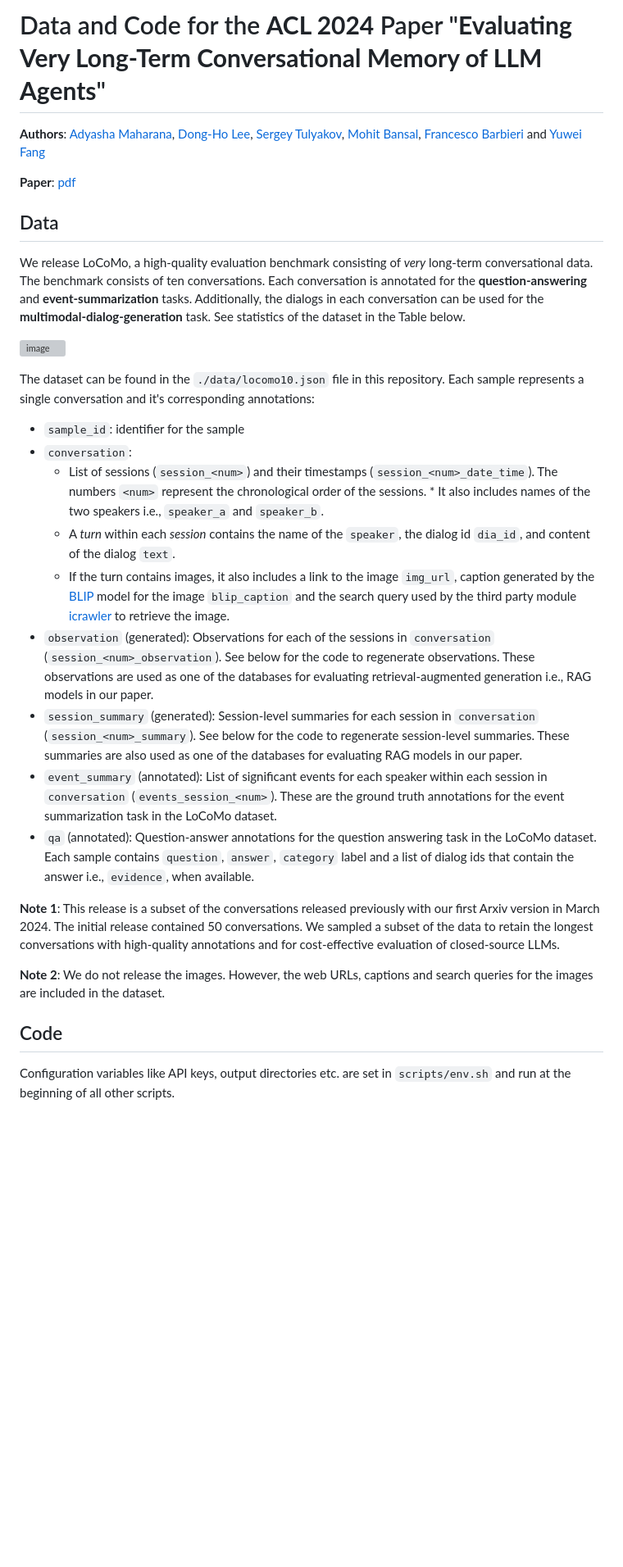
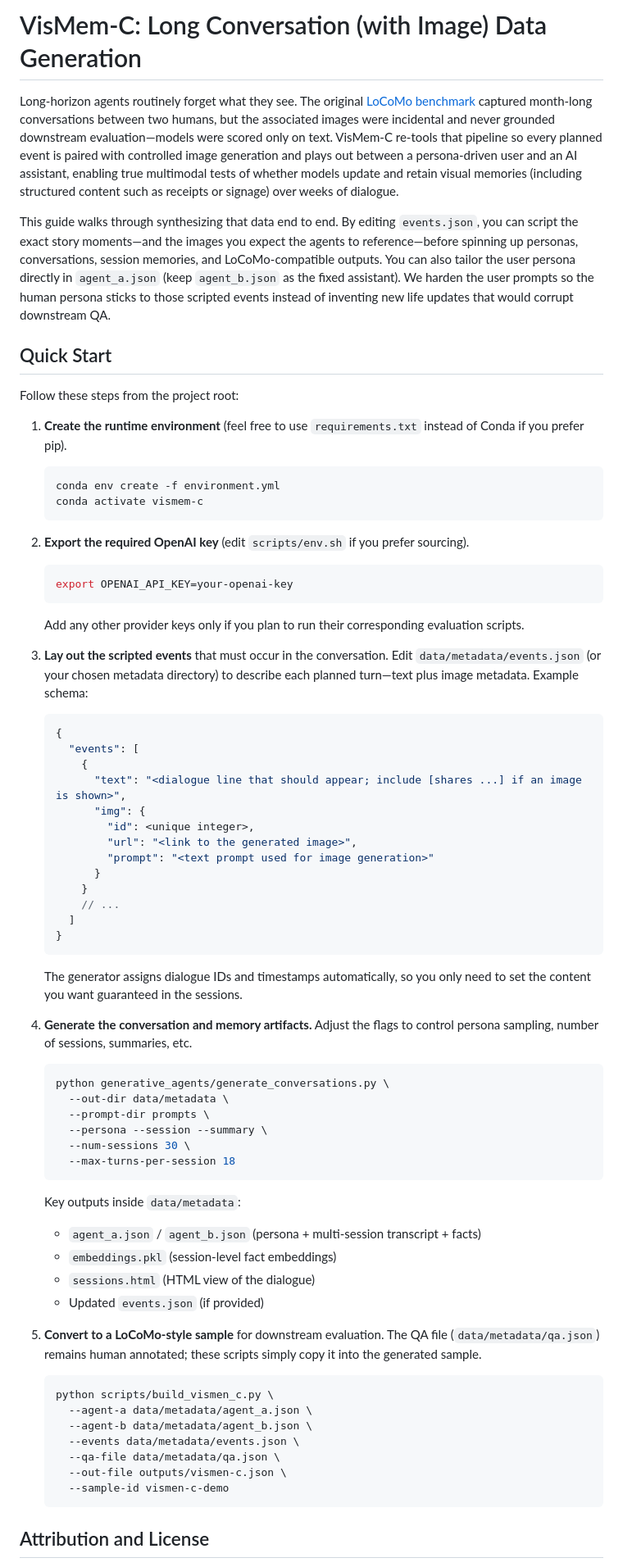
Before and after one commit to tak-oshima/vismem-c, a Markdown page: README.MD, the part around the change printed below. Shown: that part at 82% size. GitHub-like rendering; blank space fills up the shorter version; grey boxes are pictures that could not be loaded.

````diff
--- a/README.MD
+++ b/README.MD
@@ -1,32 +1,71 @@
-# Data and Code for the **ACL 2024** Paper "**Evaluating Very Long-Term Conversational Memory of LLM Agents**"
-**Authors**: [Adyasha Maharana](https://adymaharana.github.io/), [Dong-Ho Lee](https://www.danny-lee.info/), [Sergey Tulyakov](https://stulyakov.com/), [Mohit Bansal](https://www.cs.unc.edu/~mbansal/), [Francesco Barbieri](https://fvancesco.github.io/) and [Yuwei Fang](https://yuwfan.github.io/)
+# VisMem-C: Long Conversation (with Image) Data Generation
 
-**Paper**: [pdf](https://github.com/snap-research/locomo/tree/main/static/paper/locomo.pdf)
+Long-horizon agents routinely forget what they see. The original [LoCoMo benchmark](https://github.com/snap-research/locomo) captured month-long conversations between two humans, but the associated images were incidental and never grounded downstream evaluation—models were scored only on text. VisMem-C re-tools that pipeline so every planned event is paired with controlled image generation and plays out between a persona-driven user and an AI assistant, enabling true multimodal tests of whether models update and retain visual memories (including structured content such as receipts or signage) over weeks of dialogue.
 
-## Data
-
-We release LoCoMo, a high-quality evaluation benchmark consisting of *very* long-term conversational data. The benchmark consists of ten conversations. Each conversation is annotated for the **question-answering** and **event-summarization** tasks. Additionally, the dialogs in each conversation can be used for the **multimodal-dialog-generation** task. See statistics of the dataset in the Table below.
-
-![image](./static/images/locomo_example_stats.png)
-
-The dataset can be found in the ```./data/locomo10.json``` file in this repository. Each sample represents a single conversation and it's corresponding annotations:
-* `sample_id`: identifier for the sample
-* `conversation`:
-    * List of sessions (`session_<num>`) and their timestamps (`session_<num>_date_time`). The numbers `<num>` represent the chronological order of the sessions. * It also includes names of the two speakers i.e., `speaker_a` and `speaker_b`.
-    * A *turn* within each *session* contains the name of the `speaker`, the dialog id `dia_id`, and content of the dialog `text`.
-    * If the turn contains images, it also includes a link to the image `img_url`, caption generated by the [BLIP](https://huggingface.co/Salesforce/blip-image-captioning-large) model for the image `blip_caption` and the search query used by the third party module [icrawler](https://icrawler.readthedocs.io/en/latest/) to retrieve the image.
-* `observation` (generated): Observations for each of the sessions in `conversation` (`session_<num>_observation`). See below for the code to regenerate observations. These observations are used as one of the databases for evaluating retrieval-augmented generation i.e., RAG models in our paper.
-* `session_summary` (generated): Session-level summaries for each session in `conversation` (`session_<num>_summary`). See below for the code to regenerate session-level summaries. These summaries are also used as one of the databases for evaluating RAG models in our paper.
-* `event_summary` (annotated): List of significant events for each speaker within each session in `conversation` (`events_session_<num>`). These are the ground truth annotations for the event summarization task in the LoCoMo dataset.
-* `qa` (annotated): Question-answer annotations for the question answering task in the LoCoMo dataset. Each sample contains `question`, `answer`, `category` label and a list of dialog ids that contain the answer i.e., `evidence`, when available.
+This guide walks through synthesizing that data end to end. By editing `events.json`, you can script the exact story moments—and the images you expect the agents to reference—before spinning up personas, conversations, session memories, and LoCoMo-compatible outputs. You can also tailor the user persona directly in `agent_a.json` (keep `agent_b.json` as the fixed assistant). We harden the user prompts so the human persona sticks to those scripted events instead of inventing new life updates that would corrupt downstream QA.
 
 
-**Note 1**: This release is a subset of the conversations released previously with our first Arxiv version in March 2024. The initial release contained 50 conversations. We sampled a subset of the data to retain the longest conversations with high-quality annotations and for cost-effective evaluation of closed-source LLMs.
+## Quick Start
 
-**Note 2**: We do not release the images. However, the web URLs, captions and search queries for the images are included in the dataset.
+Follow these steps from the project root:
+
+1. **Create the runtime environment** (feel free to use `requirements.txt` instead of Conda if you prefer pip).
+   ```bash
+   conda env create -f environment.yml
+   conda activate vismem-c
+   ```
+
+2. **Export the required OpenAI key** (edit `scripts/env.sh` if you prefer sourcing).
+   ```bash
+   export OPENAI_API_KEY=your-openai-key
+   ```
+   Add any other provider keys only if you plan to run their corresponding evaluation scripts.
+
+3. **Lay out the scripted events** that must occur in the conversation. Edit `data/metadata/events.json` (or your chosen metadata directory) to describe each planned turn—text plus image metadata. Example schema:
+   ```json
+   {
+     "events": [
+       {
+         "text": "<dialogue line that should appear; include [shares ...] if an image is shown>",
+         "img": {
+           "id": <unique integer>,
+           "url": "<link to the generated image>",
+           "prompt": "<text prompt used for image generation>"
+         }
+       }
+       // ...
+     ]
+   }
+   ```
+   The generator assigns dialogue IDs and timestamps automatically, so you only need to set the content you want guaranteed in the sessions.
+
+4. **Generate the conversation and memory artifacts.** Adjust the flags to control persona sampling, number of sessions, summaries, etc.
+   ```bash
+   python generative_agents/generate_conversations.py \
+     --out-dir data/metadata \
+     --prompt-dir prompts \
+     --persona --session --summary \
+     --num-sessions 30 \
+     --max-turns-per-session 18
+   ```
+   Key outputs inside `data/metadata`:
+   - `agent_a.json` / `agent_b.json` (persona + multi-session transcript + facts)
+   - `embeddings.pkl` (session-level fact embeddings)
+   - `sessions.html` (HTML view of the dialogue)
+   - Updated `events.json` (if provided)
+
+5. **Convert to a LoCoMo-style sample** for downstream evaluation. The QA file (`data/metadata/qa.json`) remains human annotated; these scripts simply copy it into the generated sample.
+   ```bash
+   python scripts/build_vismen_c.py \
+     --agent-a data/metadata/agent_a.json \
+     --agent-b data/metadata/agent_b.json \
+     --events data/metadata/events.json \
+     --qa-file data/metadata/qa.json \
+     --out-file outputs/vismen-c.json \
+     --sample-id vismen-c-demo
+   ```
 
 
-## Code
 
-Configuration variables like API keys, output directories etc. are set in `scripts/env.sh` and run at the beginning of all other scripts.
+## Attribution and License
 
````
Also changed, not shown: other parts of README.MD (+5 -80 lines).
